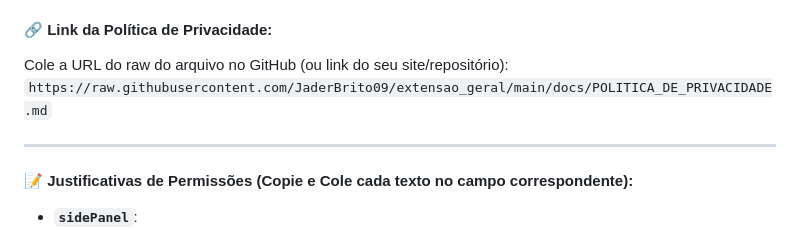
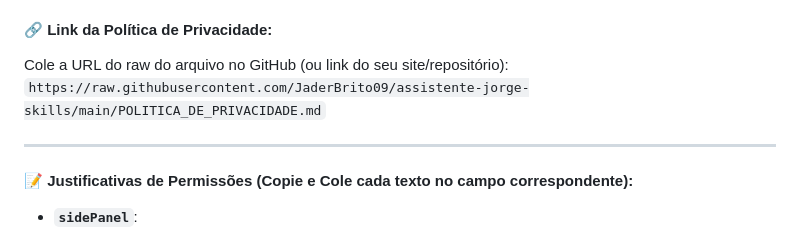
Before and after one commit to JaderBrito09/extensao_geral, a Markdown page: docs/GUIA_PUBLICACAO_CHROME_STORE.md, the part around the change. Rendered like a GitHub page.

Commit message:
docs: atualizar link publico da politica de privacidade

```diff
--- a/docs/GUIA_PUBLICACAO_CHROME_STORE.md
+++ b/docs/GUIA_PUBLICACAO_CHROME_STORE.md
@@ -61,7 +61,7 @@ Na aba **Práticas de privacidade** (Privacy practices) do console, você deve p
 
 #### 🔗 Link da Política de Privacidade:
 Cole a URL do raw do arquivo no GitHub (ou link do seu site/repositório):
-`https://raw.githubusercontent.com/JaderBrito09/extensao_geral/main/docs/POLITICA_DE_PRIVACIDADE.md`
+`https://raw.githubusercontent.com/JaderBrito09/assistente-jorge-skills/main/POLITICA_DE_PRIVACIDADE.md`
 
 ---
 
```
